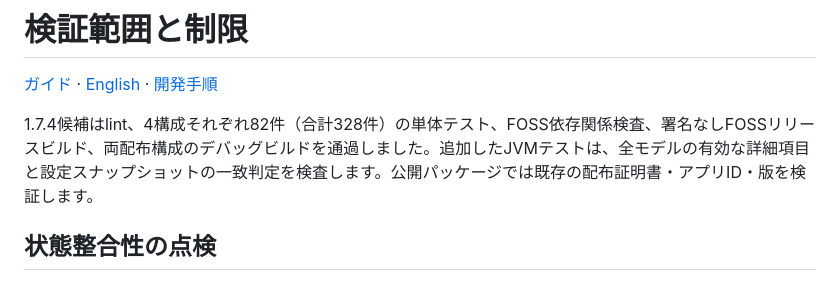
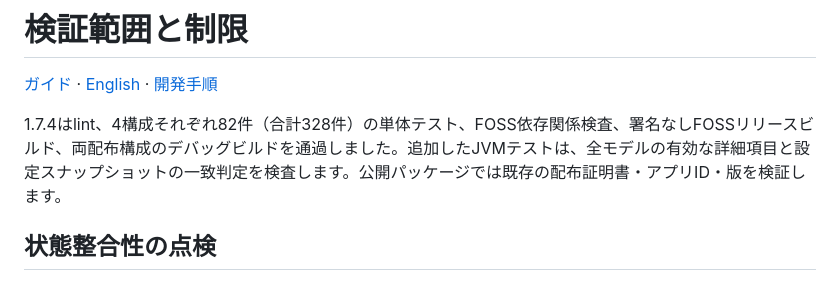
Before and after one commit to Bongorian/5igna1-release, a Markdown page: docs/VALIDATION.ja.md, the part around the change. Drawn GitHub-style.

```diff
--- a/docs/VALIDATION.ja.md
+++ b/docs/VALIDATION.ja.md
@@ -2,7 +2,7 @@
 
 [ガイド](README.ja.md) · [English](VALIDATION.md) · [開発手順](DEVELOPMENT.ja.md)
 
-1.7.4候補はlint、4構成それぞれ82件（合計328件）の単体テスト、FOSS依存関係検査、署名なしFOSSリリースビルド、両配布構成のデバッグビルドを通過しました。追加したJVMテストは、全モデルの有効な詳細項目と設定スナップショットの一致判定を検査します。公開パッケージでは既存の配布証明書・アプリID・版を検証します。
+1.7.4はlint、4構成それぞれ82件（合計328件）の単体テスト、FOSS依存関係検査、署名なしFOSSリリースビルド、両配布構成のデバッグビルドを通過しました。追加したJVMテストは、全モデルの有効な詳細項目と設定スナップショットの一致判定を検査します。公開パッケージでは既存の配布証明書・アプリID・版を検証します。
 
 ## 状態整合性の点検
 
```
Also changed, not shown: docs/LAUNCH_TASKS.md (+4 -4 lines), docs/VALIDATION.md (+1 -1 lines).
